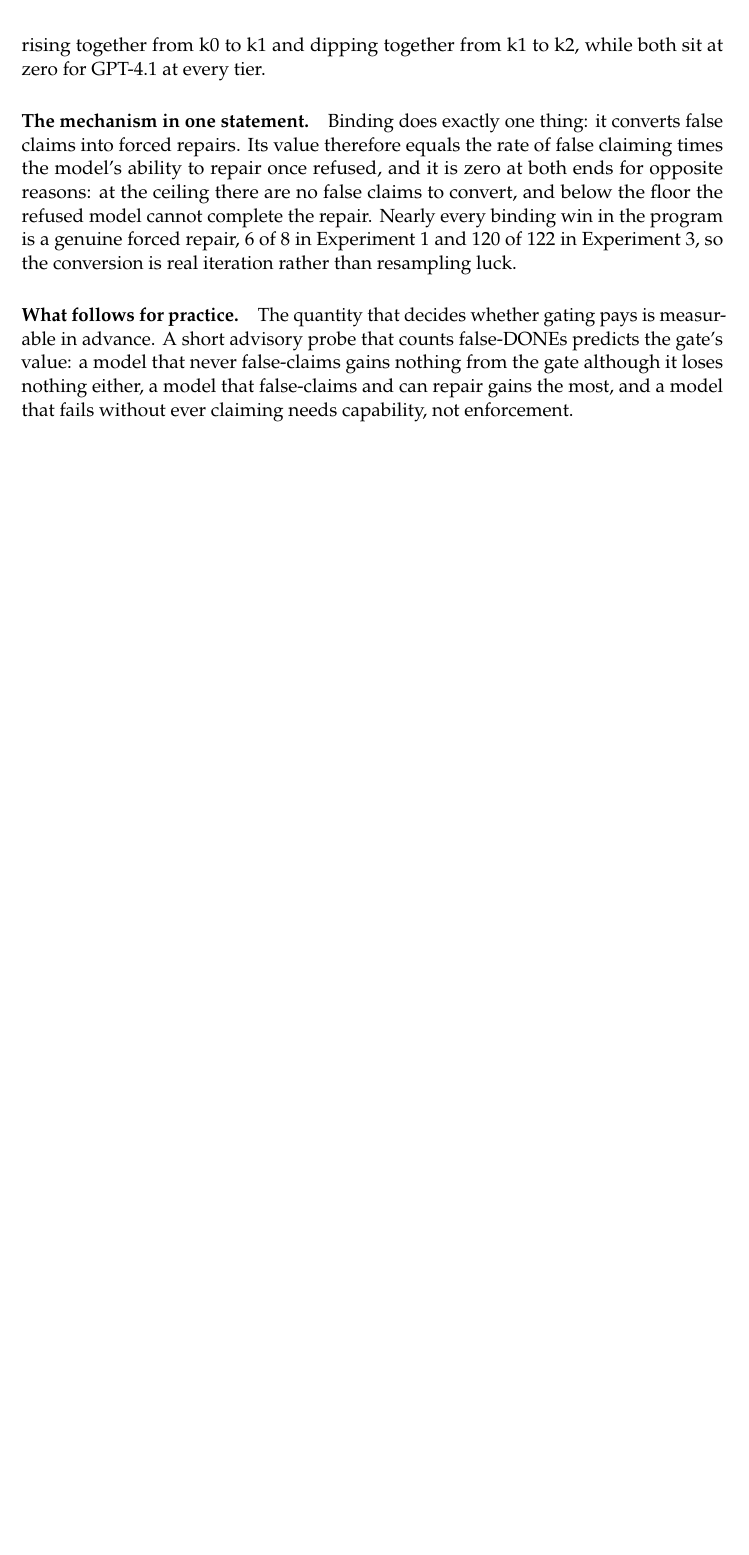
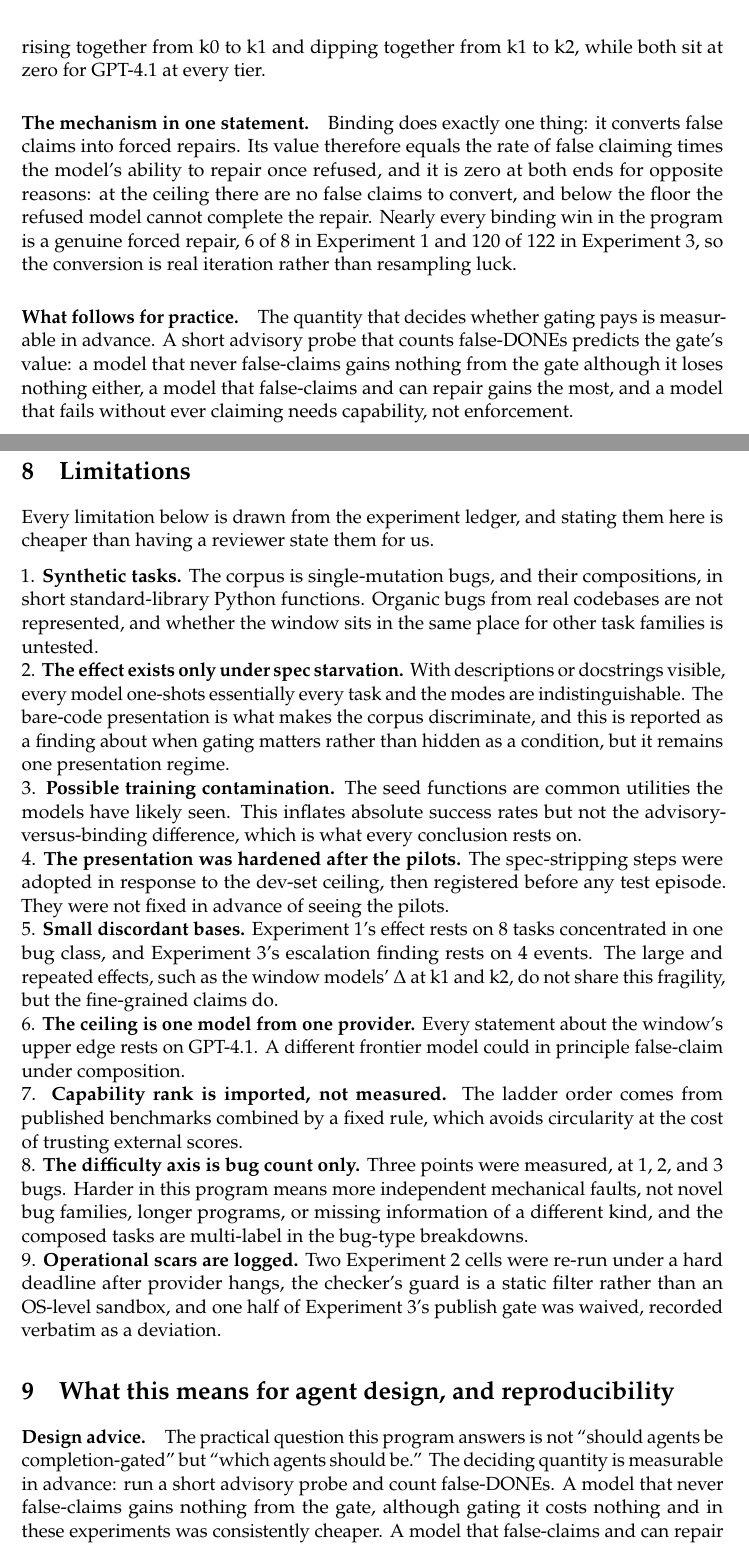
Before and after one commit to kushagrab21/binding-feedback-experiment, a LaTeX document (paper/main.tex, which reads paper/sections/07_mechanism.tex, paper/sections/08_limitations.tex, paper/sections/09_design.tex): part of page 17 of 17 before the commit and two parts of pages 17 and 18 of 19 after it, the two joined at a grey line, cut so that both start at the same text, the shorter picture padded with empty space. Compiled offline with pdfLaTeX.

Commit message:
paper: limitations and closing sections

```diff
--- a/paper/sections/07_mechanism.tex
+++ b/paper/sections/07_mechanism.tex
@@ -9,7 +9,7 @@ The evidence stacks across the program. In Experiment 1, all 8 of the weak model
 \begin{figure}[t]
 \centering
 \includegraphics[width=0.8\textwidth]{fig4_mediator_scatter.png}
-\caption{$\Delta$ against the advisory false-DONE rate, one point per cell across Experiments 2 and 3, with color for the model and shape for the difficulty tier. Coincident points are slightly separated for visibility, values unchanged. Drawn by \texttt{writeup\_figures/plot\_all.py} from \texttt{writeup\_figures/data/mediator\_scatter.csv}.}
+\caption{$\Delta$ against the advisory false-DONE rate, one point per cell across Experiments 2 and 3, with color for the model and shape for the difficulty tier. Experiment 1's two cells reproduce the Experiment 2 anchor values exactly and are present through those points. Coincident points are slightly separated for visibility, values unchanged. Drawn by \texttt{writeup\_figures/plot\_all.py} from \texttt{writeup\_figures/data/mediator\_scatter.csv}.}
 \label{fig:mediator}
 \end{figure}
 
--- /dev/null
+++ b/paper/sections/08_limitations.tex
@@ -0,0 +1,13 @@
+\section{Limitations}
+
+Every limitation below is drawn from the experiment ledger, and stating them here is cheaper than having a reviewer state them for us.
+
+1. \textbf{Synthetic tasks.} The corpus is single-mutation bugs, and their compositions, in short standard-library Python functions. Organic bugs from real codebases are not represented, and whether the window sits in the same place for other task families is untested.\\
+2. \textbf{The effect exists only under spec starvation.} With descriptions or docstrings visible, every model one-shots essentially every task and the modes are indistinguishable. The bare-code presentation is what makes the corpus discriminate, and this is reported as a finding about when gating matters rather than hidden as a condition, but it remains one presentation regime.\\
+3. \textbf{Possible training contamination.} The seed functions are common utilities the models have likely seen. This inflates absolute success rates but not the advisory-versus-binding difference, which is what every conclusion rests on.\\
+4. \textbf{The presentation was hardened after the pilots.} The spec-stripping steps were adopted in response to the dev-set ceiling, then registered before any test episode. They were not fixed in advance of seeing the pilots.\\
+5. \textbf{Small discordant bases.} Experiment 1's effect rests on 8 tasks concentrated in one bug class, and Experiment 3's escalation finding rests on 4 events. The large and repeated effects, such as the window models' $\Delta$ at k1 and k2, do not share this fragility, but the fine-grained claims do.\\
+6. \textbf{The ceiling is one model from one provider.} Every statement about the window's upper edge rests on GPT-4.1. A different frontier model could in principle false-claim under composition.\\
+7. \textbf{Capability rank is imported, not measured.} The ladder order comes from published benchmarks combined by a fixed rule, which avoids circularity at the cost of trusting external scores.\\
+8. \textbf{The difficulty axis is bug count only.} Three points were measured, at 1, 2, and 3 bugs. Harder in this program means more independent mechanical faults, not novel bug families, longer programs, or missing information of a different kind, and the composed tasks are multi-label in the bug-type breakdowns.\\
+9. \textbf{Operational scars are logged.} Two Experiment 2 cells were re-run under a hard deadline after provider hangs, the checker's guard is a static filter rather than an OS-level sandbox, and one half of Experiment 3's publish gate was waived, recorded verbatim as a deviation.
--- /dev/null
+++ b/paper/sections/09_design.tex
@@ -0,0 +1,3 @@
+\section{What this means for agent design, and reproducibility}
+
+\paragraph{Design advice.} The practical question this program answers is not ``should agents be completion-gated'' but ``which agents should be.'' The deciding quantity is measurable in advance: run a short advisory probe and count false-DONEs. A model that never false-claims gains nothing from the gate, although gating it costs nothing and in these experiments was consistently cheaper. A model that false-claims and can repair on feedback sits in the window, and gating it buys the largest reliability gain in the program, up to 31.7 points. A model that fails without claiming sits below the window, and gating it makes things worse, so the correct response to that probe result is a stronger model or a human handoff, not enforcement. One mechanism-level lesson travels with this: escalation as implemented here is a terminal failure, and its entire measured contribution was harm at the weak edge, so a production gate should treat repeated identical failure as a handoff to a stronger authority rather than an endpoint.
```
Also changed, not shown: paper/exceptions/09_design.txt (added, +2 -0 lines), paper/main.tex (+2 -0 lines), paper/sections/09_design.tex (6 more changed lines), 1 other file.
